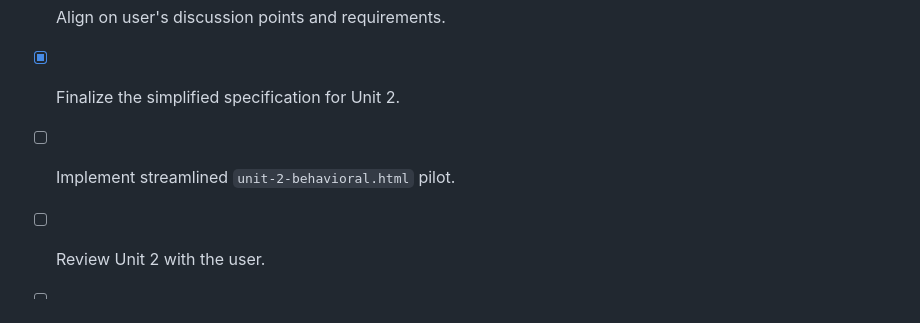
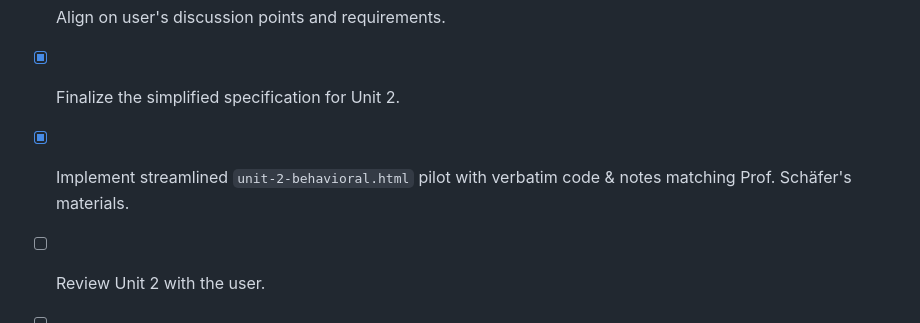
Before and after one commit to muhammadsaleem-dev/posa-notes, a Markdown page: COURSE_SIMPLIFICATION_PLAN.md, the part around the change. GitHub-like rendering.

Commit message:
Update COURSE_SIMPLIFICATION_PLAN.md roadmap status

```diff
--- a/COURSE_SIMPLIFICATION_PLAN.md
+++ b/COURSE_SIMPLIFICATION_PLAN.md
@@ -85,6 +85,6 @@
 
 - [x] Align on user's discussion points and requirements.
 - [x] Finalize the simplified specification for Unit 2.
-- [ ] Implement streamlined `unit-2-behavioral.html` pilot.
+- [x] Implement streamlined `unit-2-behavioral.html` pilot with verbatim code & notes matching Prof. Schäfer's materials.
 - [ ] Review Unit 2 with the user.
 - [ ] Roll out to remaining units in planned batches.
```
